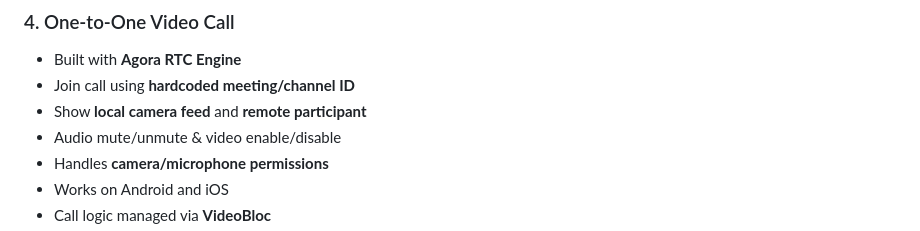
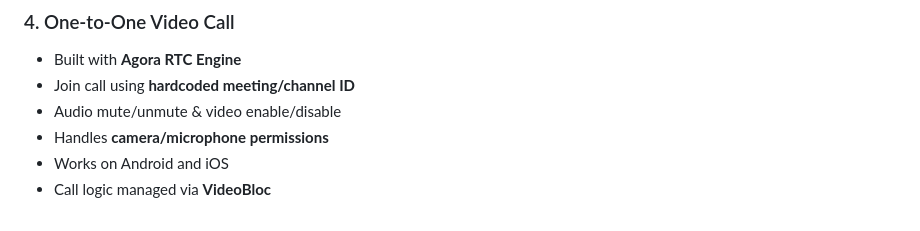
Before and after one commit to jeetparmar2810/Hipster-Flutter-Assignment, a Markdown page: README.md, the part around the change. Rendered like a GitHub page.

Commit message:
- read me file changes

```diff
--- a/README.md
+++ b/README.md
@@ -43,7 +43,6 @@ This Flutter application showcases:
 
 * Built with **Agora RTC Engine**
 * Join call using **hardcoded meeting/channel ID**
-* Show **local camera feed** and **remote participant**
 * Audio mute/unmute & video enable/disable
 * Handles **camera/microphone permissions**
 * Works on Android and iOS
```
